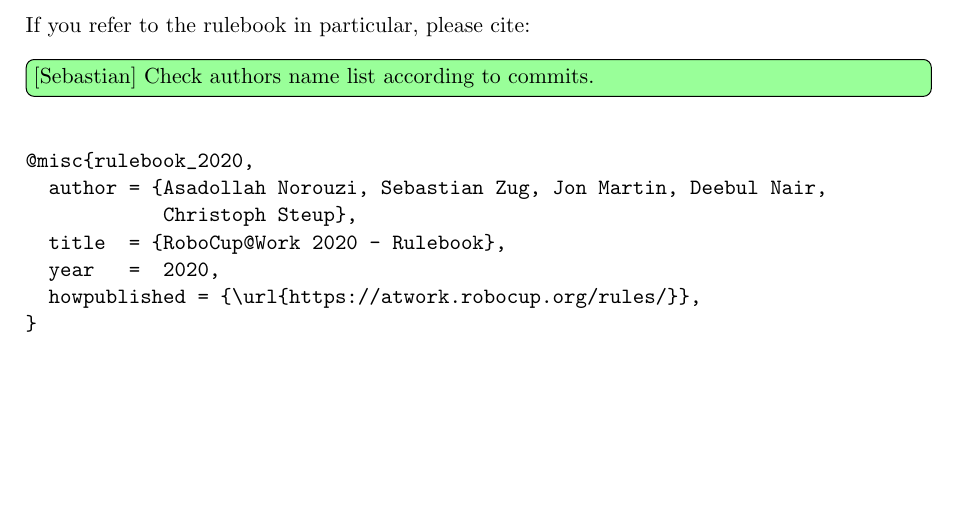
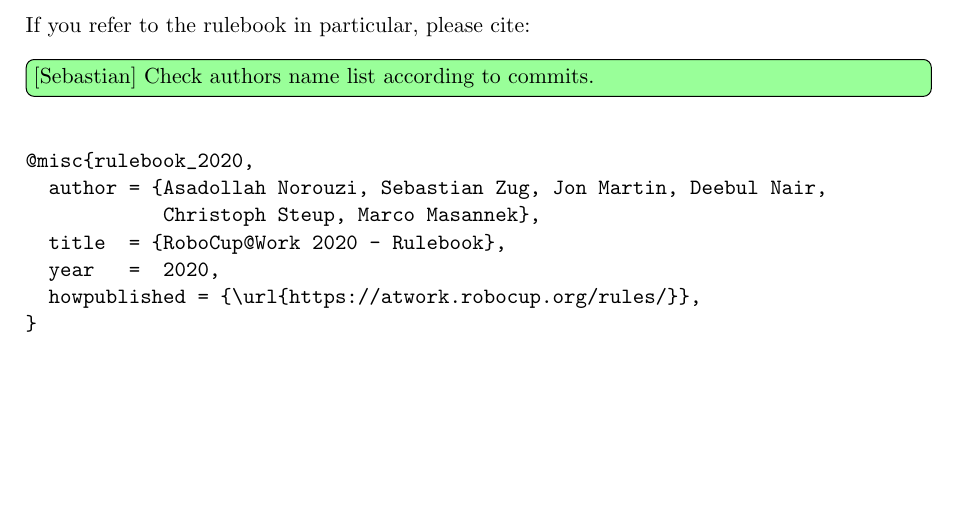
Before and after one commit to robocup-at-work/rulebook, a LaTeX book (Rulebook.tex, which reads pages/titlepage.tex): part of page 4 of 53, cut so that both start at the same text. Compiled offline with pdfLaTeX.

Commit message:
added marco to authors

```diff
--- a/pages/titlepage.tex
+++ b/pages/titlepage.tex
@@ -60,7 +61,7 @@
 \begin{verbatim}
 @misc{rulebook_2020,
   author = {Asadollah Norouzi, Sebastian Zug, Jon Martin, Deebul Nair,
-            Christoph Steup},
+            Christoph Steup, Marco Masannek},
   title  = {RoboCup@Work 2020 - Rulebook},
   year   =  2020,
   howpublished = {\url{https://atwork.robocup.org/rules/}},
```
Also changed, not shown: pages/titlepage.tex (1 more changed lines).
